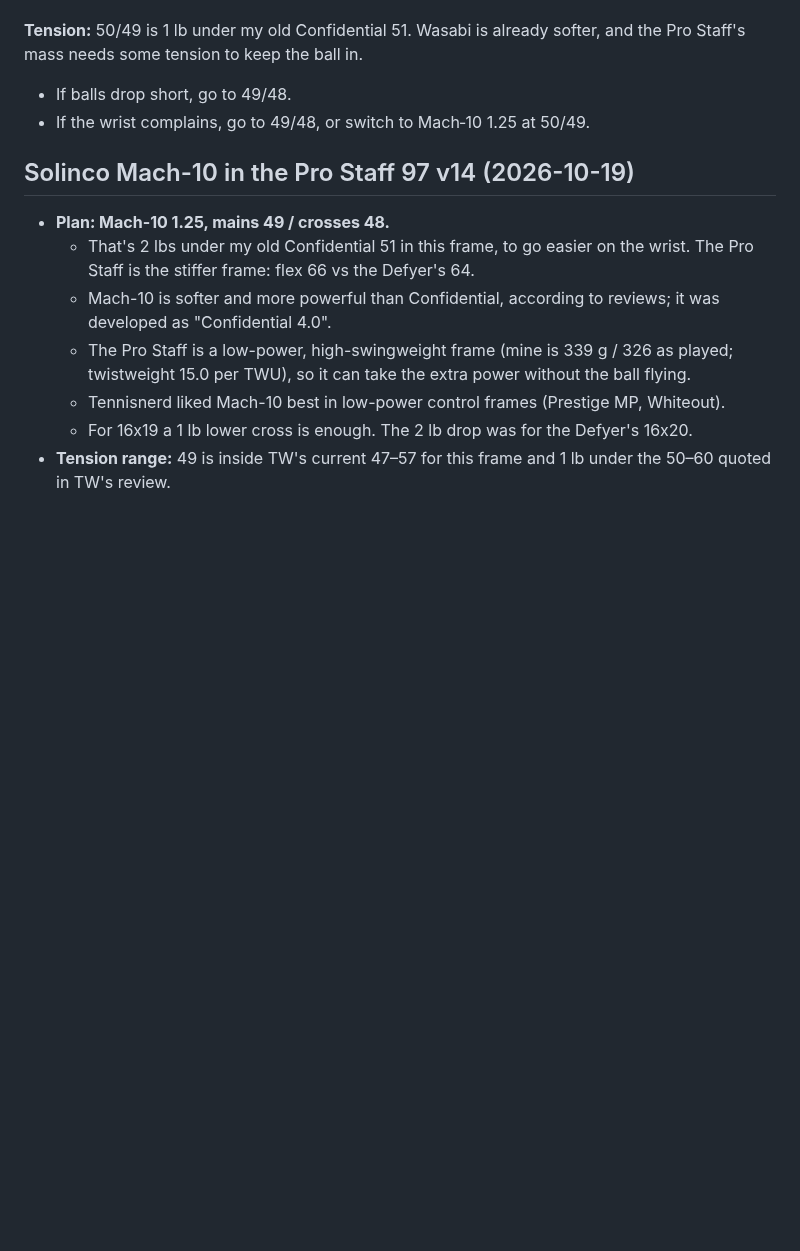
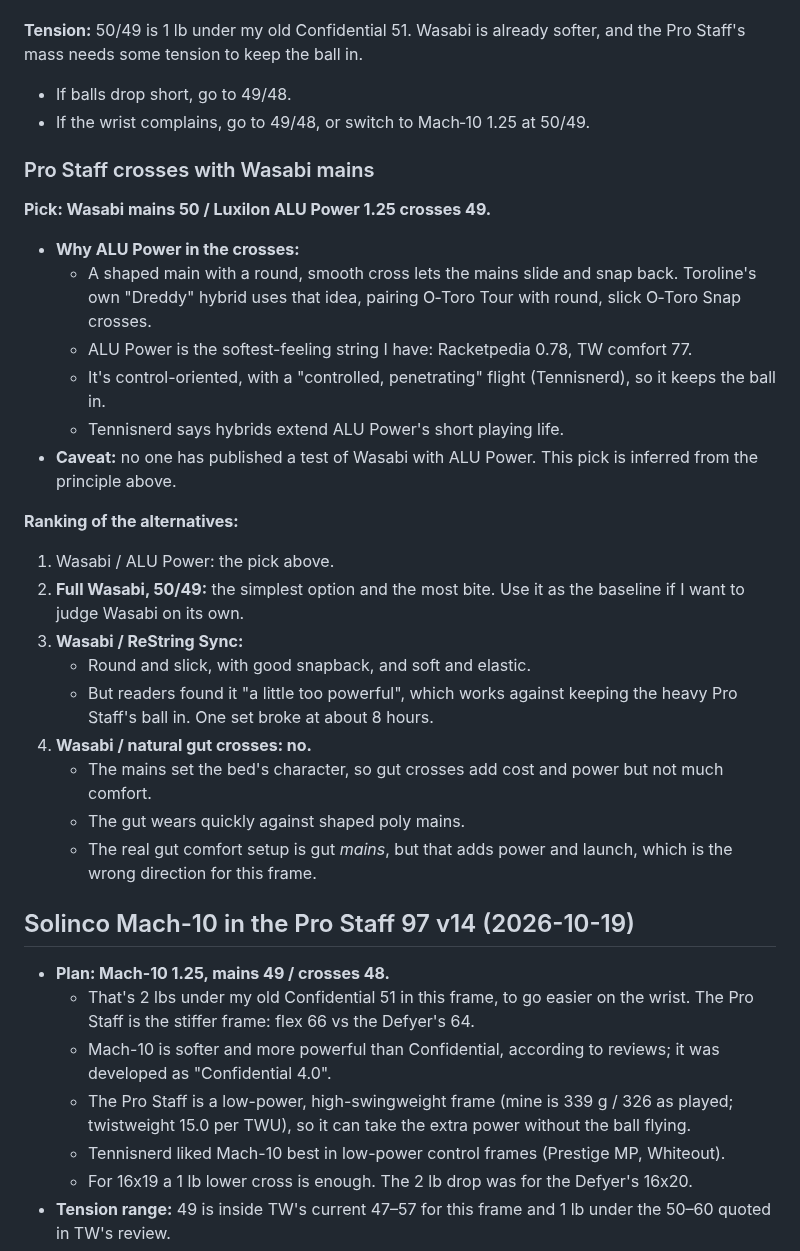
Before and after one commit to mj1618/tennis-strings, a Markdown page: notes/my-racquets-and-strings.md, the part around the change. Drawn GitHub-style; blank space fills up the shorter version.

Commit message:
Notes: cross options for Wasabi mains in the Pro Staff
Co-Authored-By: Claude Opus 5.5 <noreply@anthropic.com>
Claude-Session: https://claude.ai/code/session_01Qq3VDTrjbsH417HiL9pZ2a

```diff
--- a/notes/my-racquets-and-strings.md
+++ b/notes/my-racquets-and-strings.md
@@ -325,6 +325,27 @@ The Pro Staff is low-powered but heavy (339 g, swingweight 326 as played), so th
 - If balls drop short, go to 49/48.
 - If the wrist complains, go to 49/48, or switch to Mach‑10 1.25 at 50/49.
 
+### Pro Staff crosses with Wasabi mains
+
+**Pick: Wasabi mains 50 / Luxilon ALU Power 1.25 crosses 49.**
+- **Why ALU Power in the crosses:**
+  - A shaped main with a round, smooth cross lets the mains slide and snap back. Toroline's own "Dreddy" hybrid uses that idea, pairing O‑Toro Tour with round, slick O‑Toro Snap crosses.
+  - ALU Power is the softest-feeling string I have: Racketpedia 0.78, TW comfort 77.
+  - It's control-oriented, with a "controlled, penetrating" flight (Tennisnerd), so it keeps the ball in.
+  - Tennisnerd says hybrids extend ALU Power's short playing life.
+- **Caveat:** no one has published a test of Wasabi with ALU Power. This pick is inferred from the principle above.
+
+**Ranking of the alternatives:**
+1. Wasabi / ALU Power: the pick above.
+2. **Full Wasabi, 50/49:** the simplest option and the most bite. Use it as the baseline if I want to judge Wasabi on its own.
+3. **Wasabi / ReString Sync:**
+   - Round and slick, with good snapback, and soft and elastic.
+   - But readers found it "a little too powerful", which works against keeping the heavy Pro Staff's ball in. One set broke at about 8 hours.
+4. **Wasabi / natural gut crosses: no.**
+   - The mains set the bed's character, so gut crosses add cost and power but not much comfort.
+   - The gut wears quickly against shaped poly mains.
+   - The real gut comfort setup is gut *mains*, but that adds power and launch, which is the wrong direction for this frame.
+
 ## Solinco Mach-10 in the Pro Staff 97 v14 (2026-10-19)
 
 - **Plan: Mach-10 1.25, mains 49 / crosses 48.**
```
